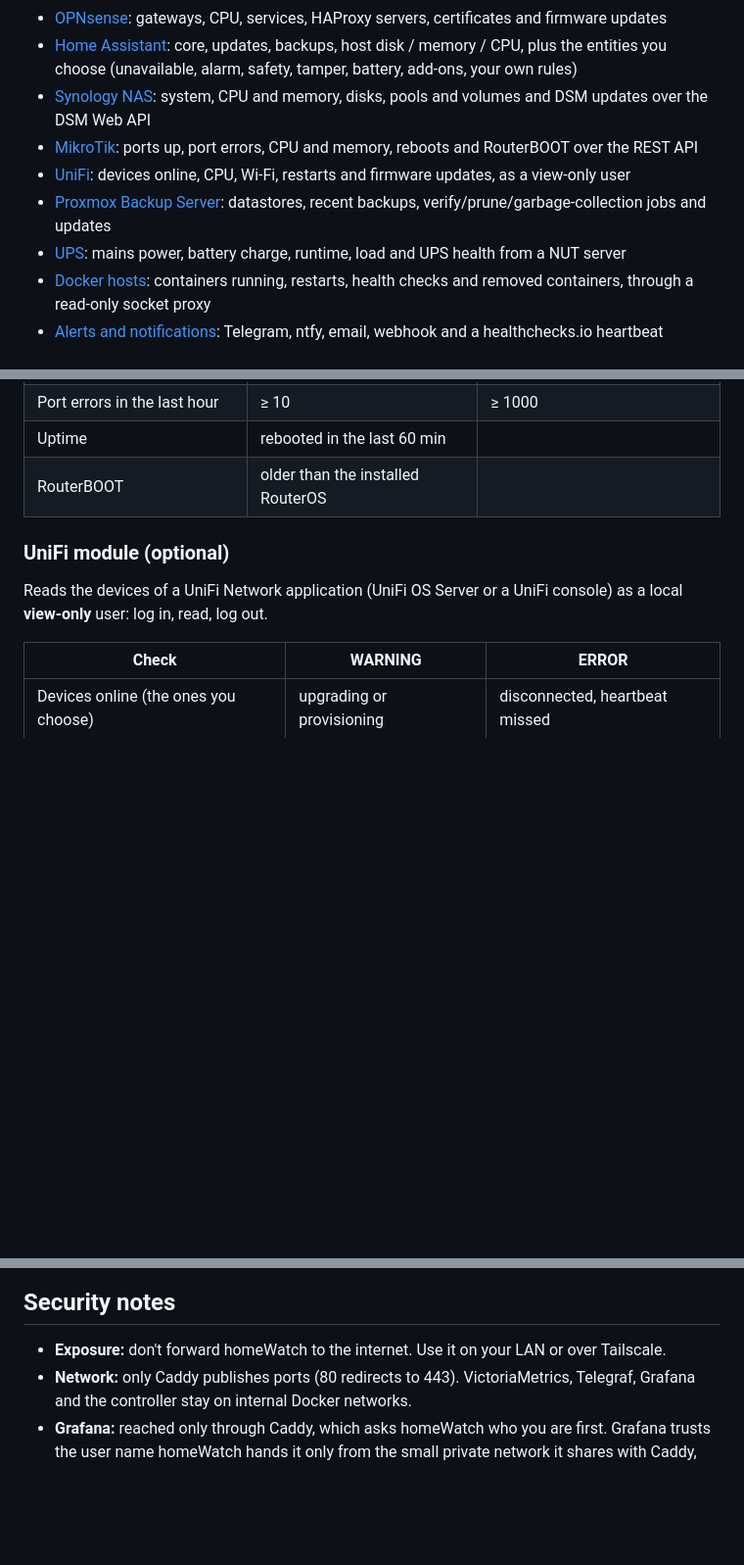
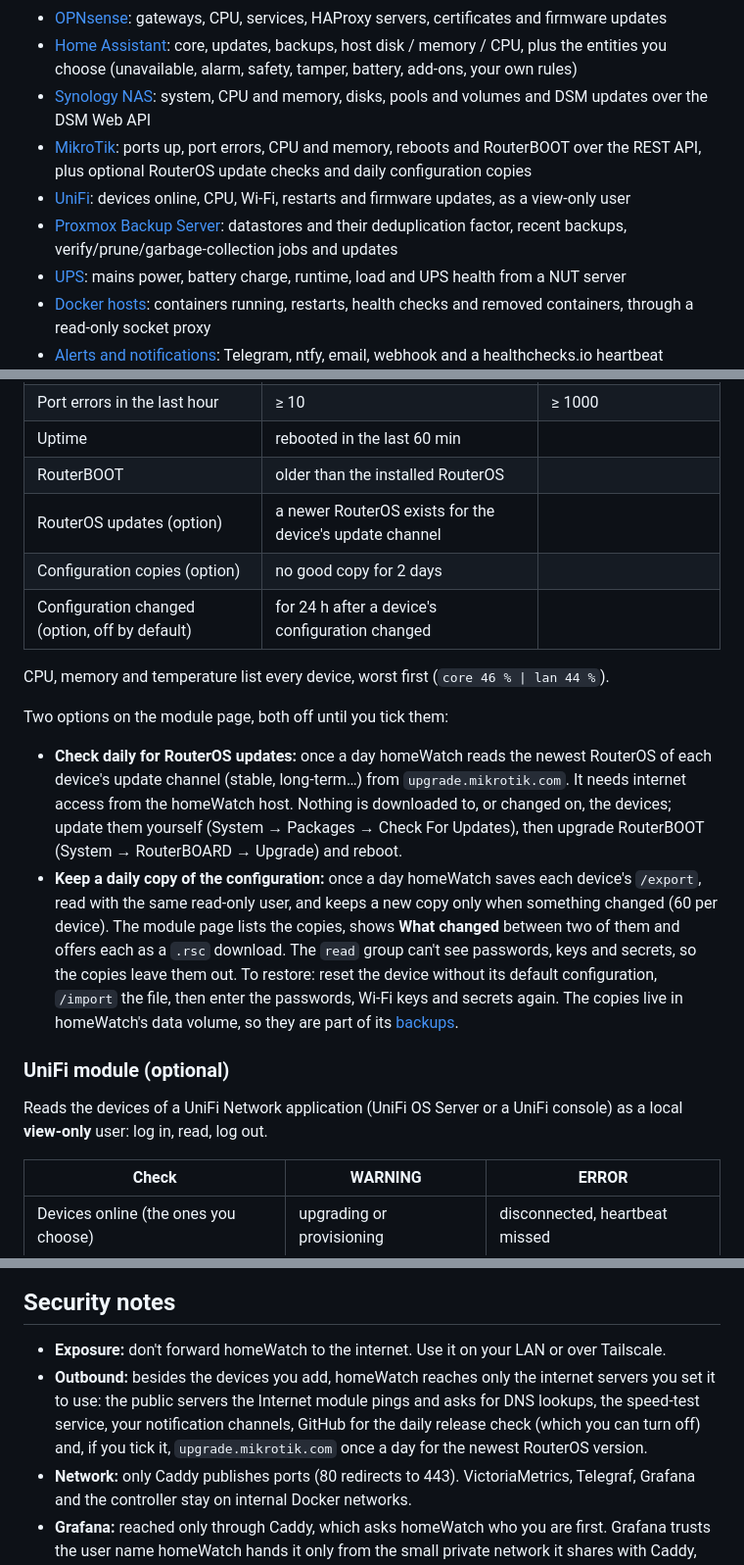
Before and after one commit to nikosiaf/homewatch, a Markdown page: README.md, 3 parts joined by grey strips. Shown at 98% size. GitHub-like rendering; blank space fills up the shorter version.

Commit message:
README: MikroTik update check and configuration copies, PBS deduplication, outbound connections, new Overview screenshot

```diff
--- a/README.md
+++ b/README.md
@@ -34,9 +34,9 @@ with a year of history from every device, port and guest, and from the Home Assi
 - [OPNsense](#opnsense-module-optional): gateways, CPU, services, HAProxy servers, certificates and firmware updates
 - [Home Assistant](#home-assistant-module-optional): core, updates, backups, host disk / memory / CPU, plus the entities you choose (unavailable, alarm, safety, tamper, battery, add-ons, your own rules)
 - [Synology NAS](#synology-nas-module-optional): system, CPU and memory, disks, pools and volumes and DSM updates over the DSM Web API
-- [MikroTik](#mikrotik-module-optional): ports up, port errors, CPU and memory, reboots and RouterBOOT over the REST API
+- [MikroTik](#mikrotik-module-optional): ports up, port errors, CPU and memory, reboots and RouterBOOT over the REST API, plus optional RouterOS update checks and daily configuration copies
 - [UniFi](#unifi-module-optional): devices online, CPU, Wi-Fi, restarts and firmware updates, as a view-only user
-- [Proxmox Backup Server](#proxmox-backup-server-module-optional): datastores, recent backups, verify/prune/garbage-collection jobs and updates
+- [Proxmox Backup Server](#proxmox-backup-server-module-optional): datastores and their deduplication factor, recent backups, verify/prune/garbage-collection jobs and updates
 - [UPS](#ups-module-optional): mains power, battery charge, runtime, load and UPS health from a NUT server
 - [Docker hosts](#docker-hosts-module-optional): containers running, restarts, health checks and removed containers, through a read-only socket proxy
 - [Alerts and notifications](#alerts-and-notifications): Telegram, ntfy, email, webhook and a healthchecks.io heartbeat
@@ -292,6 +292,26 @@ user on every device). The device's `www` service must allow the homeWatch host.
 | Port errors in the last hour | ≥ 10 | ≥ 1000 |
 | Uptime | rebooted in the last 60 min | |
 | RouterBOOT | older than the installed RouterOS | |
+| RouterOS updates (option) | a newer RouterOS exists for the device's update channel | |
+| Configuration copies (option) | no good copy for 2 days | |
+| Configuration changed (option, off by default) | for 24 h after a device's configuration changed | |
+
+CPU, memory and temperature list every device, worst first (`core 46 % | lan 44 %`).
+
+Two options on the module page, both off until you tick them:
+
+- **Check daily for RouterOS updates:** once a day homeWatch reads the newest RouterOS of each
+  device's update channel (stable, long-term…) from `upgrade.mikrotik.com`. It needs internet access
+  from the homeWatch host. Nothing is downloaded to, or changed on, the devices; update them yourself
+  (System → Packages → Check For Updates), then upgrade RouterBOOT (System → RouterBOARD → Upgrade)
+  and reboot.
+- **Keep a daily copy of the configuration:** once a day homeWatch saves each device's `/export`,
+  read with the same read-only user, and keeps a new copy only when something changed (60 per
+  device). The module page lists the copies, shows **What changed** between two of them and offers
+  each as a `.rsc` download. The `read` group can't see passwords, keys and secrets, so the copies
+  leave them out. To restore: reset the device without its default configuration, `/import` the file,
+  then enter the passwords, Wi-Fi keys and secrets again. The copies live in homeWatch's data volume,
+  so they are part of its [backups](#back-up).
 
 ### UniFi module (optional)
 
@@ -511,6 +535,10 @@ allow redistribution. **System → Health** shows the installed version.
 ## Security notes
 
 - **Exposure:** don't forward homeWatch to the internet. Use it on your LAN or over Tailscale.
+- **Outbound:** besides the devices you add, homeWatch reaches only the internet servers you set it to
+  use: the public servers the Internet module pings and asks for DNS lookups, the speed-test service,
+  your notification channels, GitHub for the daily release check (which you can turn off) and, if you
+  tick it, `upgrade.mikrotik.com` once a day for the newest RouterOS version.
 - **Network:** only Caddy publishes ports (80 redirects to 443). VictoriaMetrics, Telegraf, Grafana and
   the controller stay on internal Docker networks.
 - **Grafana:** reached only through Caddy, which asks homeWatch who you are first. Grafana trusts the
```
Also changed, not shown: other parts of README.md (+6 -2 lines), docs/screenshots/grafana-overview.png.
